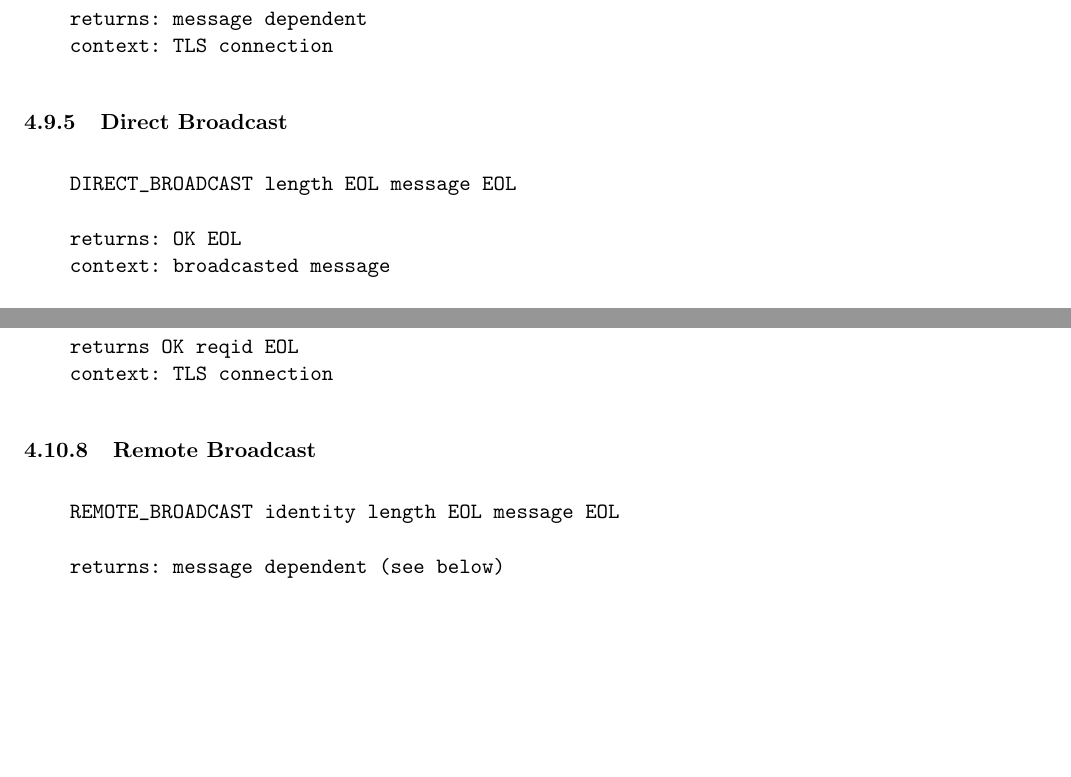
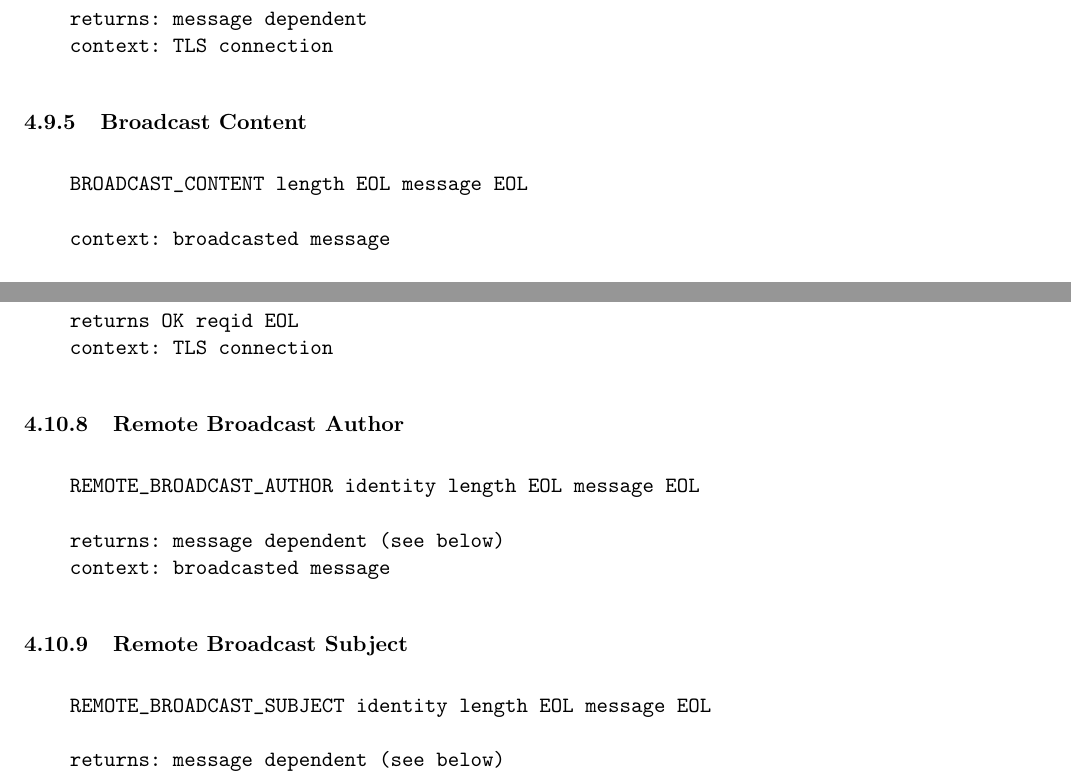
Before and after one commit to DSNP/DSNP, a LaTeX document (dsnp-spec.tex): two parts of pages 17 and 18 of 21, joined at a grey line, cut so that both start at the same text, the shorter picture padded with empty space. Compiled offline with pdfLaTeX.

Commit message:
Reflecting the changes to the broadcast message parsers. direct_broadcast and remote_broadcast are replaced by broadcast_content and remote_broadcast_author and remote_broadcast_subject. refs #228.

```diff
--- a/dsnp-spec.tex
+++ b/dsnp-spec.tex
@@ -969,13 +969,12 @@ group within the sender's collection of groups.
 \end{verbatim}
 \vspace{10pt}
 
-\subsubsection{Direct Broadcast}
+\subsubsection{Broadcast Content}
 
 \vspace{10pt}
 \begin{verbatim}
-    DIRECT_BROADCAST length EOL message EOL
+    BROADCAST_CONTENT length EOL message EOL
 
-    returns: OK EOL
     context: broadcasted message
 \end{verbatim}
 
@@ -1067,11 +1066,24 @@ allow others outside of the common friend group to view messages.
 \end{verbatim}
 \vspace{10pt}
 
-\subsubsection{Remote Broadcast}
+\subsubsection{Remote Broadcast Author}
 
 \vspace{10pt}
 \begin{verbatim}
-    REMOTE_BROADCAST identity length EOL message EOL
+    REMOTE_BROADCAST_AUTHOR identity length EOL message EOL
+
+    returns: message dependent (see below)
+    context: broadcasted message
+\end{verbatim}
+\vspace{10pt}
+
+\subsubsection{Remote Broadcast Subject}
+
+% Note this is already a command.
+
+\vspace{10pt}
+\begin{verbatim}
+    REMOTE_BROADCAST_SUBJECT identity length EOL message EOL
 
     returns: message dependent (see below)
     context: broadcasted message
```
